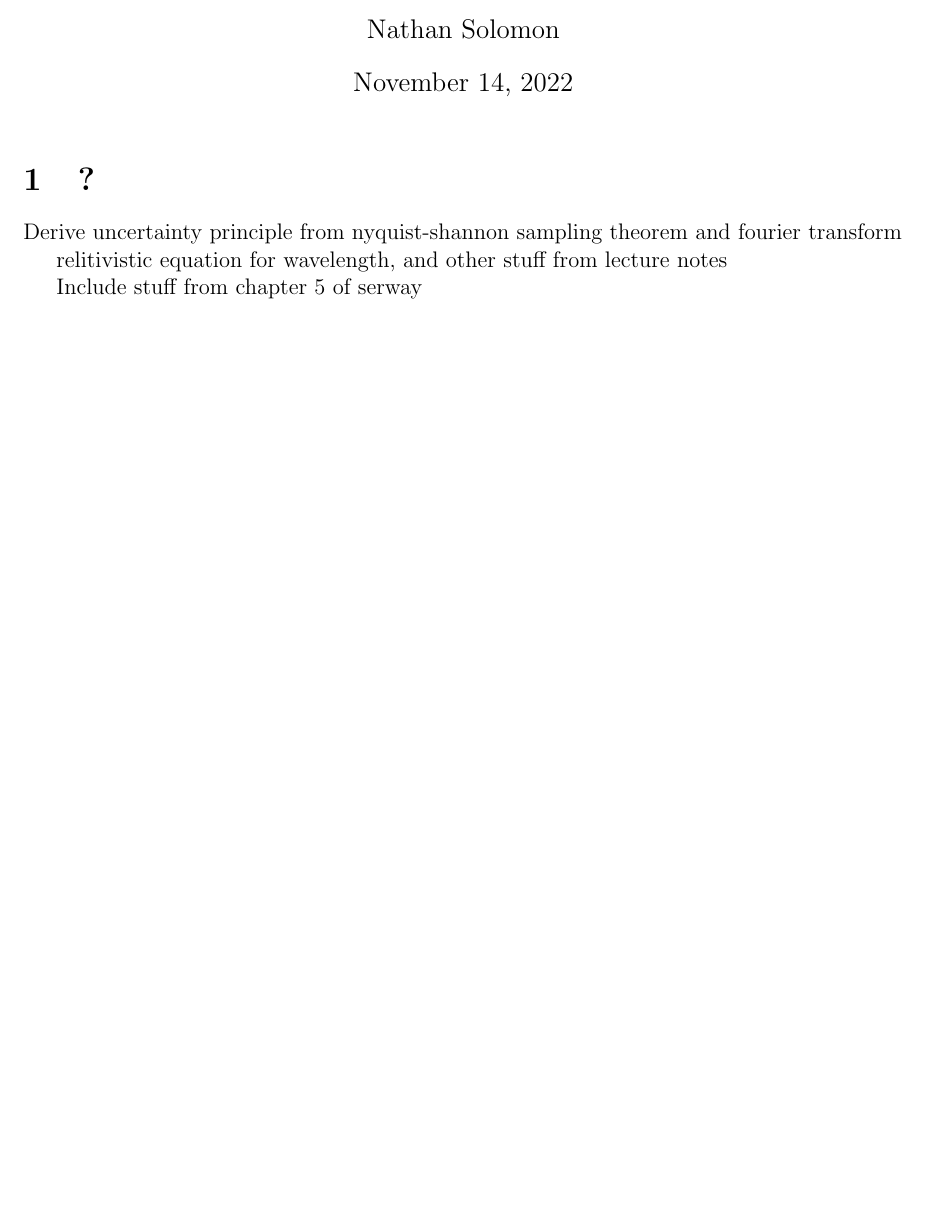
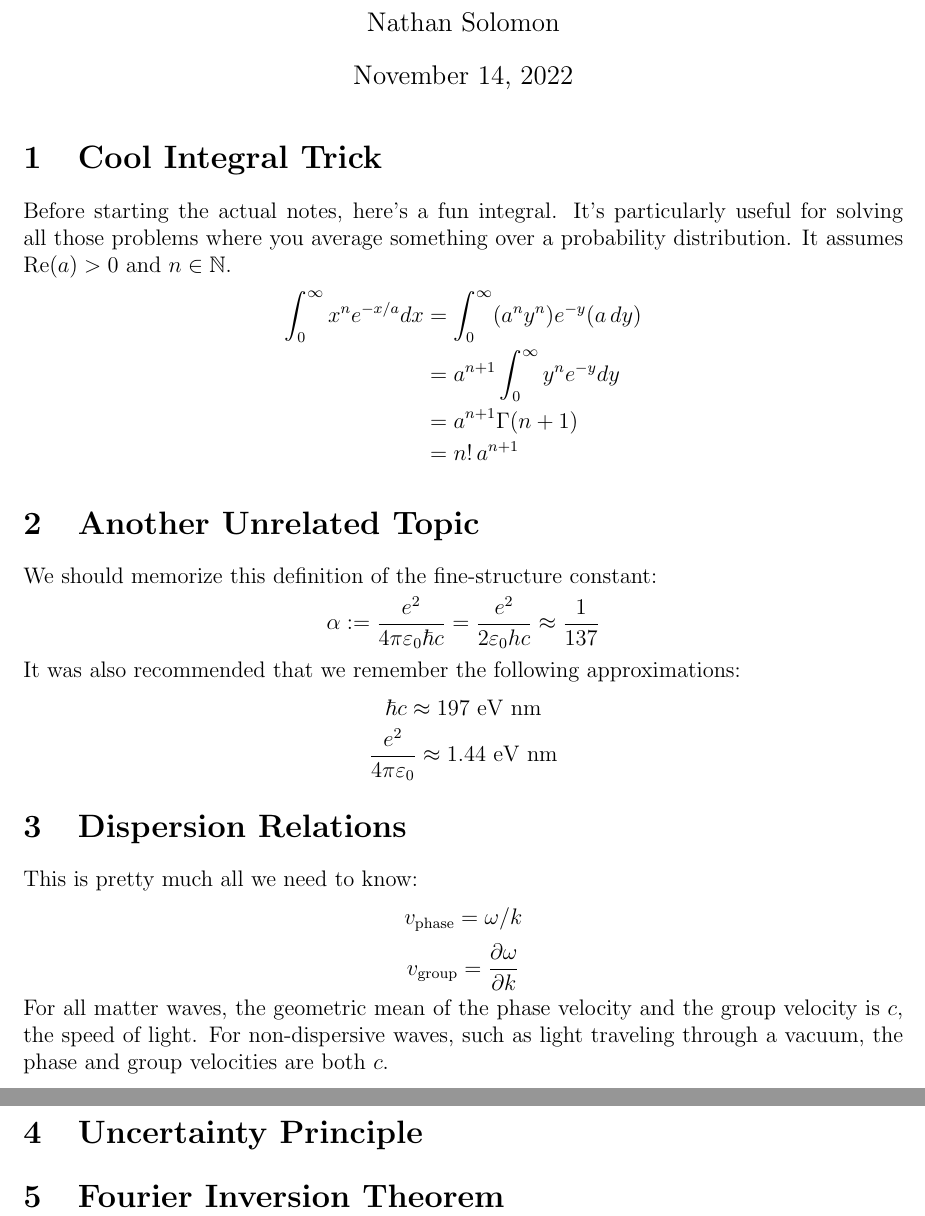
Before and after one commit to nathansolomon1678/PHYSICS17, a LaTeX document (matter_waves.tex): part of the page before the commit and two parts of pages 1 and 2 of 2 after it, the two joined at a grey line, cut so that both start at the same text, the shorter picture padded with empty space. Compiled offline with pdfLaTeX.

Commit message:
Nearly caught up :)

```diff
--- a/matter_waves.tex
+++ b/matter_waves.tex
@@ -10,12 +10,30 @@
 \author{Nathan Solomon}
 \maketitle
 
-\section{?}
+\section{Cool Integral Trick}
+Before starting the actual notes, here's a fun integral. It's particularly useful for solving all those problems where you average something over a probability distribution. It assumes $\operatorname{Re}(a)>0$ and $n \in \mathbb{N}$.
+\begin{align*}
+    \int_0^\infty x^n e^{-x/a} dx &= \int_0^\infty (a^n y^n) e^{-y} (a \, dy) \\
+    &= a^{n+1} \int_0^\infty y^n e^{-y} dy \\
+    &= a^{n+1} \Gamma(n+1) \\
+    &= n! \, a^{n+1}
+\end{align*}
 
-Derive uncertainty principle from nyquist-shannon sampling theorem and fourier transform
+\section{Another Unrelated Topic}
+We should memorize this definition of the fine-structure constant:
+\[ \alpha := \frac{e^2}{4 \pi \varepsilon_0 \hbar c} = \frac{e^2}{2 \varepsilon_0 h c} \approx \frac{1}{137} \]
+It was also recommended that we remember the following approximations:
+\[ \hbar c \approx 197 \text{ eV nm} \]
+\[ \frac{e^2}{4 \pi \varepsilon_0} \approx 1.44 \text{ eV nm} \]
 
-relitivistic equation for wavelength, and other stuff from lecture notes
+\section{Dispersion Relations}
+This is pretty much all we need to know:
+\[ v_\text{phase} = \omega / k \]
+\[ v_\text{group} = \frac{\partial \omega}{\partial k} \]
+For all matter waves, the geometric mean of the phase velocity and the group velocity is $c$, the speed of light. For non-dispersive waves, such as light traveling through a vacuum, the phase and group velocities are both $c$.
 
-Include stuff from chapter 5 of serway
+\section{Uncertainty Principle}
+
+\section{Fourier Inversion Theorem}
 
 \end{document}
```
Also changed, not shown: blackbody_radiation.tex (+1 -1 lines), blackbody_radiation.pdf, matter_waves.pdf.
